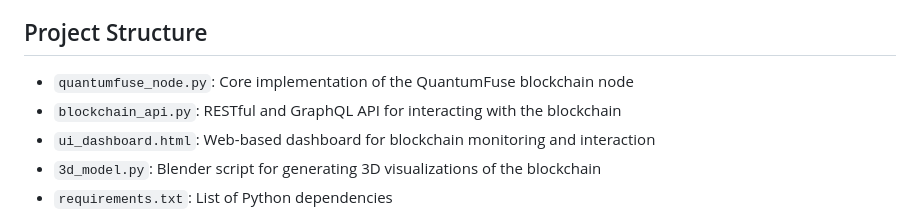
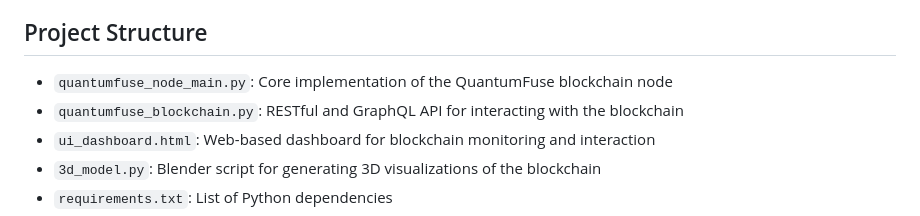
Before and after one commit to CreoDAMO/QuantumFuse-Chain, a Markdown page: README.md, the part around the change. GitHub-like rendering.

```diff
--- a/README.md
+++ b/README.md
@@ -28,8 +28,8 @@ QuantumFuse is a next-generation blockchain platform that leverages quantum comp
 
 ## Project Structure
 
-- `quantumfuse_node.py`: Core implementation of the QuantumFuse blockchain node
-- `blockchain_api.py`: RESTful and GraphQL API for interacting with the blockchain
+- `quantumfuse_node_main.py`: Core implementation of the QuantumFuse blockchain node
+- `quantumfuse_blockchain.py`: RESTful and GraphQL API for interacting with the blockchain
 - `ui_dashboard.html`: Web-based dashboard for blockchain monitoring and interaction
 - `3d_model.py`: Blender script for generating 3D visualizations of the blockchain
 - `requirements.txt`: List of Python dependencies
```
